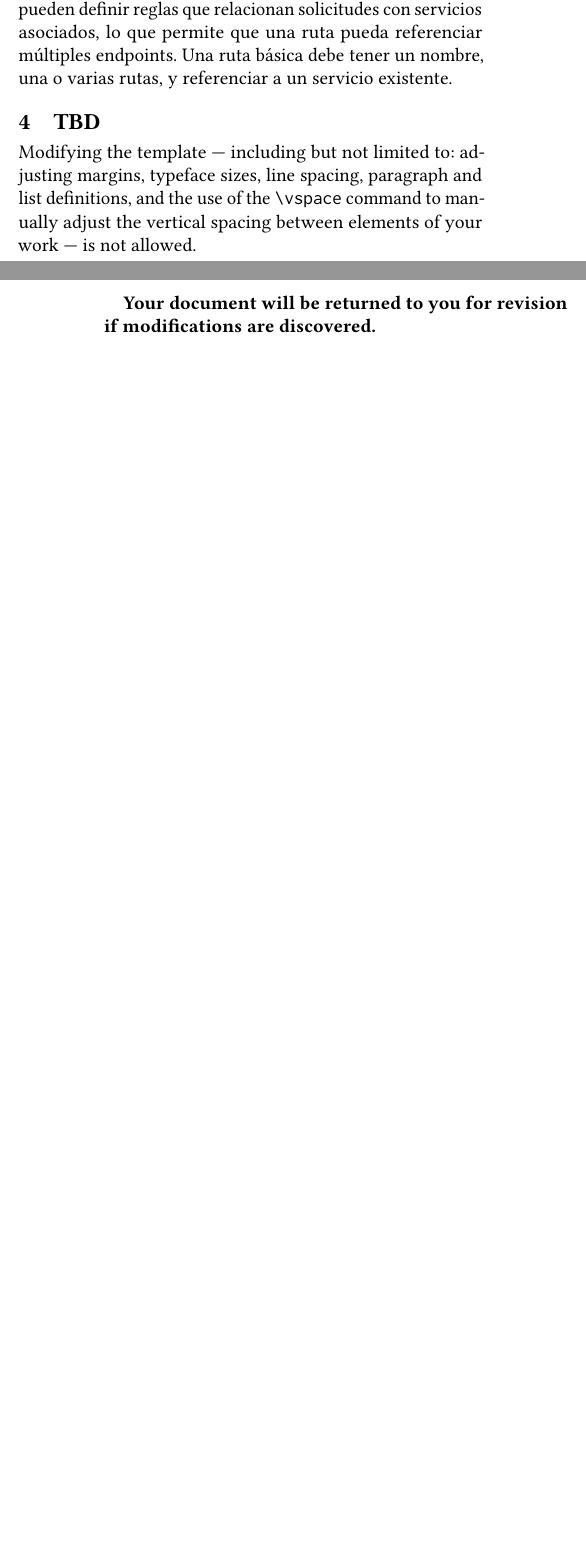
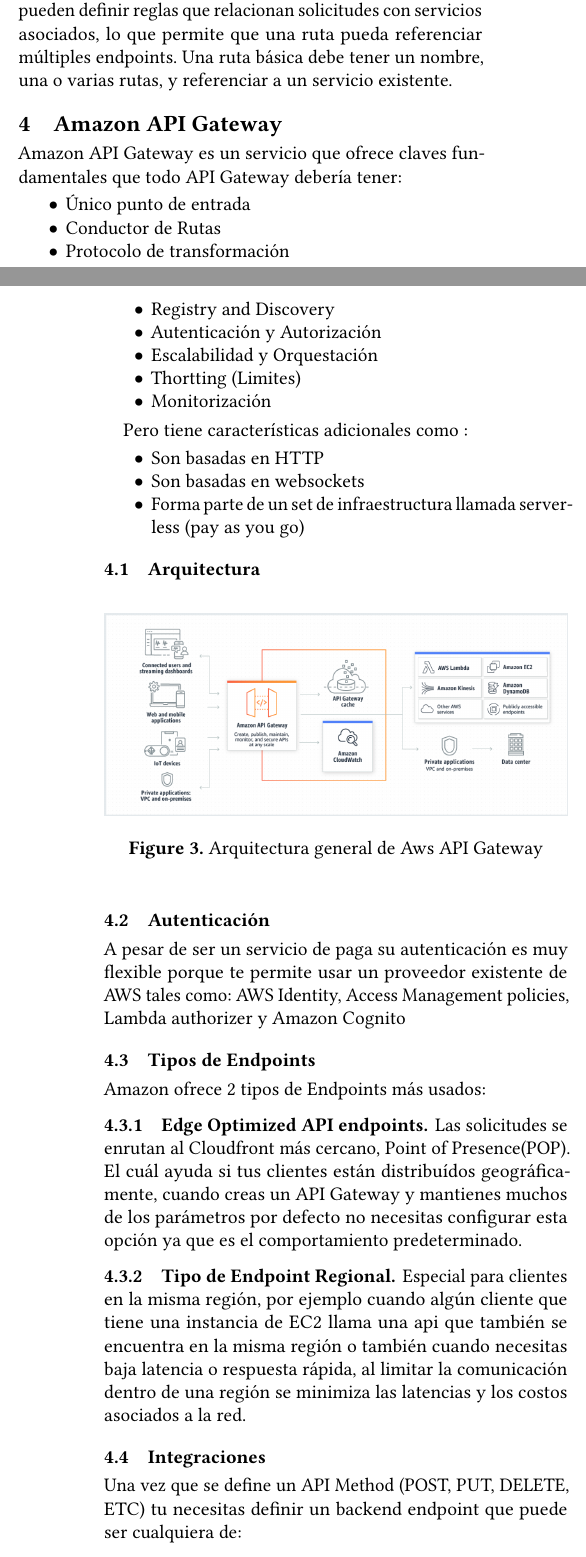
Before and after one commit to jgtorrejon/big-data-articles, a LaTeX paper (article.tex, which reads docs/4_aws_api_gateway.tex, docs/4_tbd.tex): two parts of the columns of pages 3 and 4 of 5 before the commit and two parts of the columns of pages 3 and 4 of 6 after it, joined at a grey line, cut so that both start at the same text, the shorter picture padded with empty space. Compiled offline with pdfLaTeX.

Commit message:
ready amazon api gateway

```diff
--- a/article.tex
+++ b/article.tex
@@ -107,7 +107,8 @@
 %% Uncommenting
 %% the next command will enable that style.
 %%\citestyle{acmauthoryear}
-
+\usepackage{tabularx}
+\usepackage{graphicx}
 
 %%
 %% end of the preamble, start of the body of the document source.
--- /dev/null
+++ b/docs/4_aws_api_gateway.tex
@@ -0,0 +1,43 @@
+\section{Amazon API Gateway}
+
+Amazon API Gateway es un servicio que ofrece claves fundamentales que todo API Gateway debería tener: \
+\begin{itemize}
+	\item Único punto de entrada
+	\item Conductor de Rutas
+	\item Protocolo de transformación
+	\item Registry and Discovery
+	\item Autenticación y Autorización
+	\item Escalabilidad y Orquestación
+	\item Thortting (Limites)
+	\item Monitorización
+\end{itemize}
+
+Pero tiene características adicionales como : \
+
+\begin{itemize}
+	\item Son basadas en HTTP
+	\item Son basadas en websockets
+	\item Forma parte de un set de infraestructura llamada serverless (pay as you go)
+\end{itemize}
+\subsection{Arquitectura}
+\begin{figure}[htbp]
+	\centering
+	\includegraphics[width=\columnwidth]{images/architecture_aws_api_gateway}
+	\caption{Arquitectura general de Aws API Gateway}
+	\label{fig:architecture_aws_api_gateway}
+\end{figure}
+
+\subsection{Autenticación}
+A pesar de ser un servicio de paga su autenticación es muy flexible porque te permite usar un proveedor existente de AWS tales como: AWS Identity, Access Management policies, Lambda authorizer y Amazon Cognito
+
+\subsection{Tipos de Endpoints}
+Amazon ofrece 2 tipos de Endpoints más usados:
+\subsubsection{Edge Optimized API endpoints}
+Las solicitudes se enrutan al Cloudfront más cercano, Point of Presence(POP). El cuál ayuda si tus clientes están distribuídos geográficamente, cuando creas un API Gateway y mantienes muchos de los parámetros por defecto no necesitas configurar esta opción ya que es el comportamiento predeterminado.
+
+\subsubsection{Tipo de Endpoint Regional}
+Especial para clientes en la misma región, por ejemplo cuando algún cliente que tiene una instancia de EC2 llama una api que también se encuentra en la misma región o también cuando necesitas baja latencia o respuesta rápida, al limitar la comunicación dentro de una región se minimiza las latencias y los costos asociados a la red.
+
+\subsection{Integraciones}
+Una vez que se define un API Method (POST, PUT, DELETE, ETC) tu necesitas definir un backend endpoint que puede ser cualquiera de:\
+\begin{itemize}
@@ -0,0 +49 @@
+Para la comunicación con el backend tu necesitas definir: \
@@ -0,0 +56,17 @@
+\subsection{Validaciones}
+Puedes definir validaciones antes de ejecutar tu backend, reduciendo ejecuciones innecesarias en tu backend, ya que api gateway puede retornar un error 400 al cliente sin pasar por el backend.
+
+\subsection{Transformaciones de Data}
+Te permite trasformar tu data, usando un motor de expresiones tu puedes cambiar, los headers, query arguments, body usando \textbf{mapping templates}.
+
+\subsection{OpenApi}
+Si ya tenías o usas OpenApi para definir tus endpoints puedes continuar haciendolo y agregar algunos campos adicionales para desplegar estos endpoints en API Gateway sin necesidad de definirlos de forma manual o usando IAAC.
+De momento solo ofrece soporte para \textbf{OpenApi v2.0} y \textbf{OpenApi v3.0}
+\subsection{Seguridad}
+puedes configurar solicitudes cruzadas por endpoint (api method). También debido a que AWS tiene habilitado de forma predeterminada la detección de ataques de RED como un DOS estas siendo protegido también por toda la estructura de AWS.
+
+\subsection{Compartir Endpoints a tus Clientes}
+Puedes configurar API Keys para tus clientes y también puedes configurar También definir cuotas por API que tus clientes pueden usar así como el throttling que tus customers deben tener y si sobre pasa de estos límites Api Gateway rechazará automáticamente la solicitud.
+
+\subsection{Monitorización}
+Tienes innumerables métricas diseñadas por AWS, puedes también hacer uso de Cloudwatch logs y X-Ray. Además que en los mismos servicios puedes subscribirte a métricas y recibiendo alarmas de los eventos que
--- a/docs/4_tbd.tex
+++ /dev/null
@@ -1,9 +0,0 @@
-\section{TBD}
-
-Modifying the template --- including but not limited to: adjusting
-margins, typeface sizes, line spacing, paragraph and list definitions,
-and the use of the \verb|\vspace| command to manually adjust the
-vertical spacing between elements of your work --- is not allowed.
-
-{\bfseries Your document will be returned to you for revision if
-  modifications are discovered.}
```
Also changed, not shown: images/architecture_aws_api_gateway.png (added), article.tex (4 more changed lines), docs/4_aws_api_gateway.tex (11 more changed lines), 1 other file.
